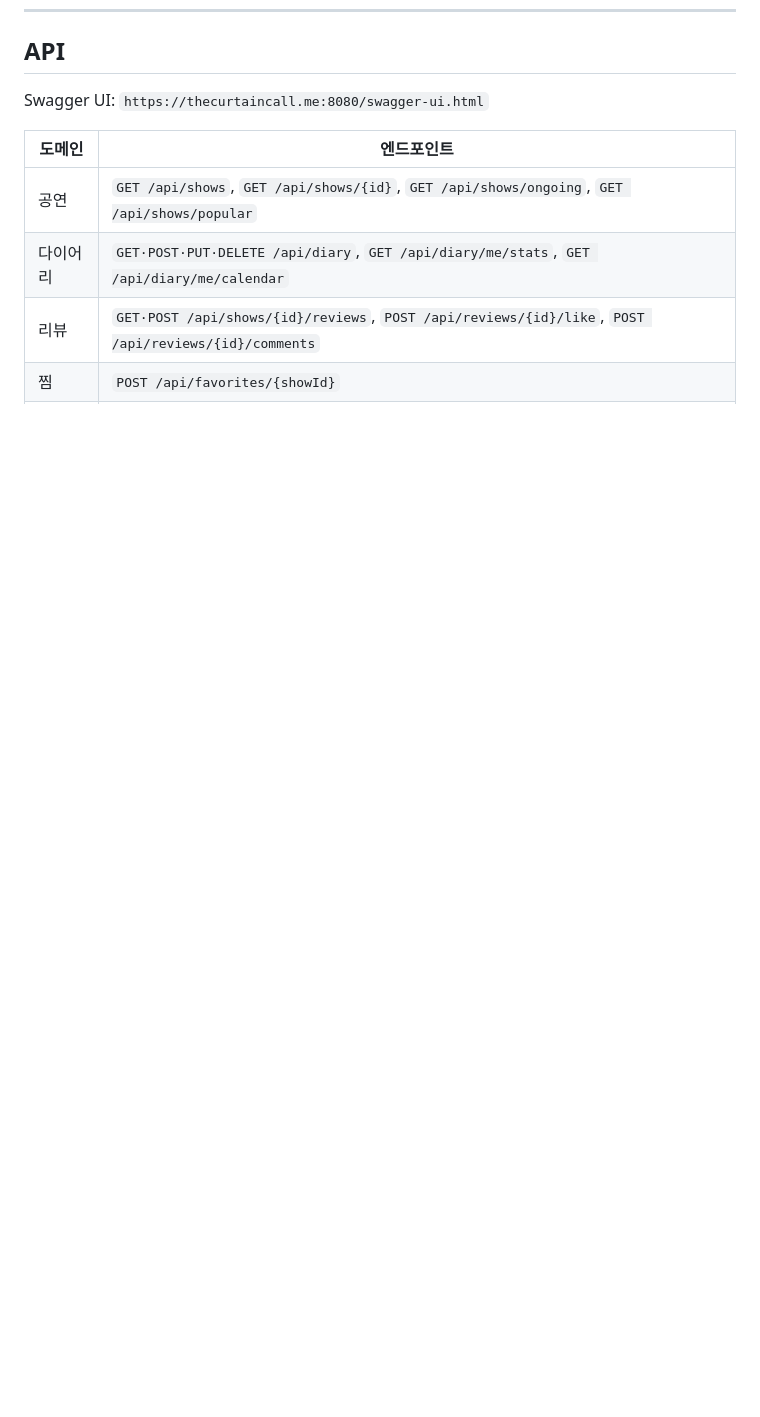
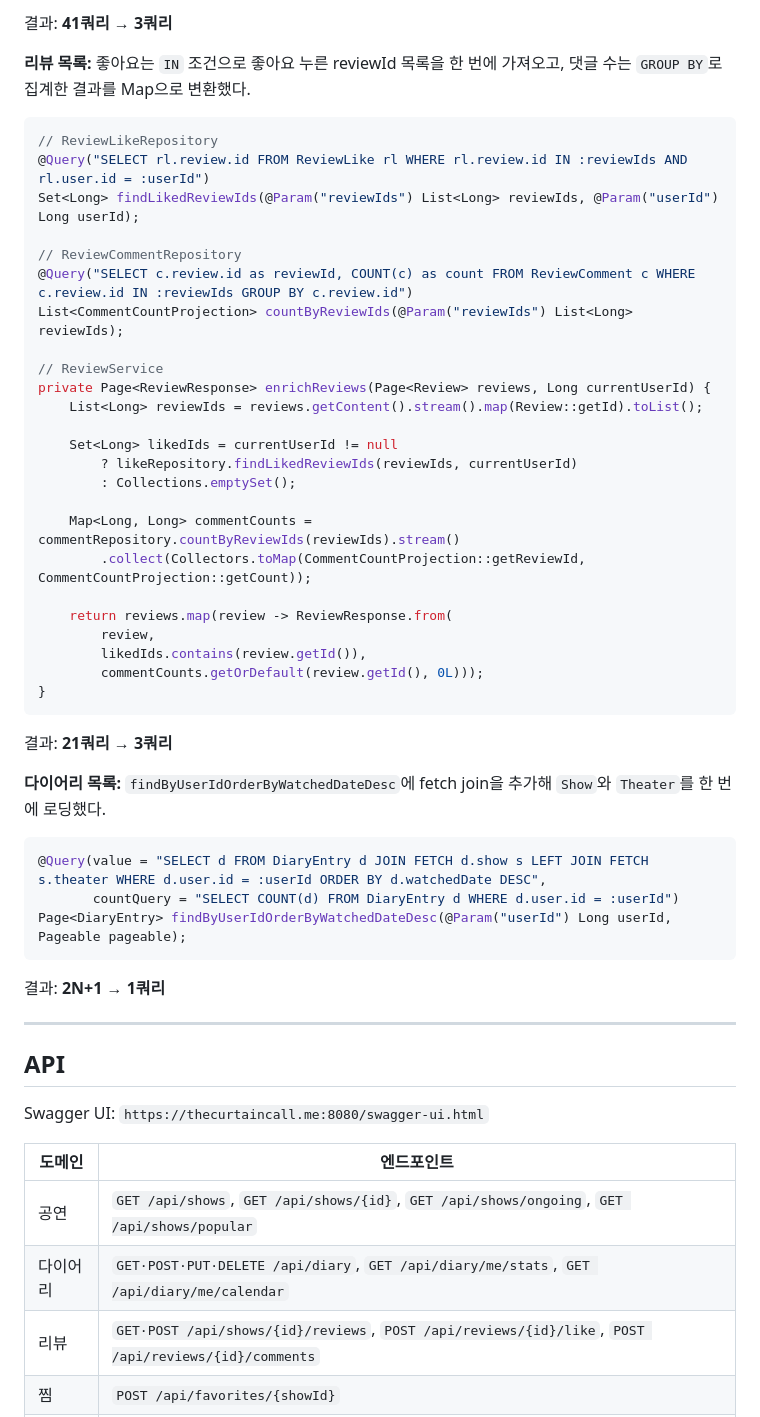
Before and after one commit to ldj4245/CurtainCall, a Markdown page: README.md, the part around one of its changes. GitHub-like rendering; folded sections open; blank space fills up the shorter version.

````diff
--- a/README.md
+++ b/README.md
@@ -181,3 +260,50 @@ curtaincall/
+결과: **41쿼리 → 3쿼리**
+
+**리뷰 목록:** 좋아요는 `IN` 조건으로 좋아요 누른 reviewId 목록을 한 번에 가져오고, 댓글 수는 `GROUP BY`로 집계한 결과를 Map으로 변환했다.
+
+```java
+// ReviewLikeRepository
+@Query("SELECT rl.review.id FROM ReviewLike rl WHERE rl.review.id IN :reviewIds AND rl.user.id = :userId")
+Set<Long> findLikedReviewIds(@Param("reviewIds") List<Long> reviewIds, @Param("userId") Long userId);
+
+// ReviewCommentRepository
+@Query("SELECT c.review.id as reviewId, COUNT(c) as count FROM ReviewComment c WHERE c.review.id IN :reviewIds GROUP BY c.review.id")
+List<CommentCountProjection> countByReviewIds(@Param("reviewIds") List<Long> reviewIds);
+
+// ReviewService
+private Page<ReviewResponse> enrichReviews(Page<Review> reviews, Long currentUserId) {
+    List<Long> reviewIds = reviews.getContent().stream().map(Review::getId).toList();
+
+    Set<Long> likedIds = currentUserId != null
+        ? likeRepository.findLikedReviewIds(reviewIds, currentUserId)
+        : Collections.emptySet();
+
+    Map<Long, Long> commentCounts = commentRepository.countByReviewIds(reviewIds).stream()
+        .collect(Collectors.toMap(CommentCountProjection::getReviewId, CommentCountProjection::getCount));
+
+    return reviews.map(review -> ReviewResponse.from(
+        review,
+        likedIds.contains(review.getId()),
+        commentCounts.getOrDefault(review.getId(), 0L)));
+}
+```
+
+결과: **21쿼리 → 3쿼리**
+
+**다이어리 목록:** `findByUserIdOrderByWatchedDateDesc`에 fetch join을 추가해 `Show`와 `Theater`를 한 번에 로딩했다.
+
+```java
+@Query(value = "SELECT d FROM DiaryEntry d JOIN FETCH d.show s LEFT JOIN FETCH s.theater WHERE d.user.id = :userId ORDER BY d.watchedDate DESC",
+       countQuery = "SELECT COUNT(d) FROM DiaryEntry d WHERE d.user.id = :userId")
+Page<DiaryEntry> findByUserIdOrderByWatchedDateDesc(@Param("userId") Long userId, Pageable pageable);
+```
+
+결과: **2N+1 → 1쿼리**
+
+</details>
+
+---
+
 ## API
 
 Swagger UI: `https://thecurtaincall.me:8080/swagger-ui.html`
````
Also changed, not shown: other parts of README.md (+79 -0 lines).
